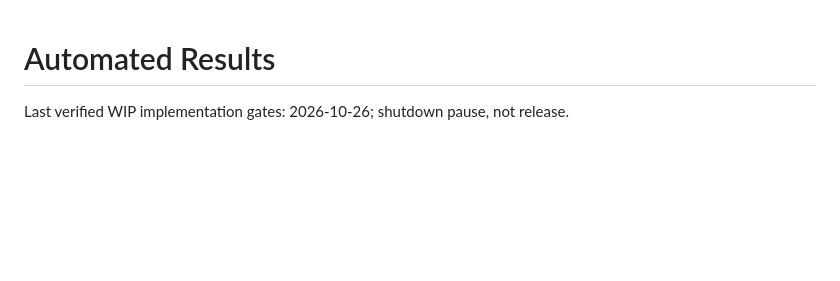
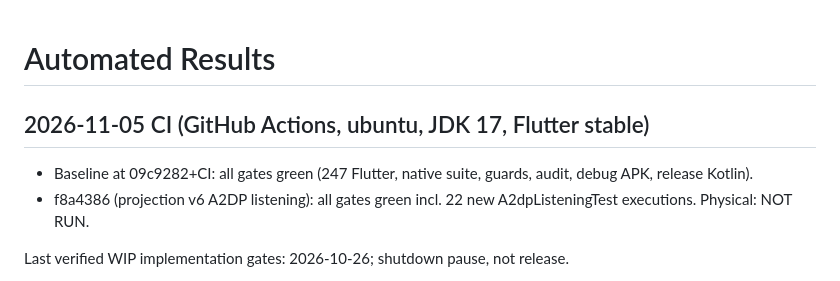
Before and after one commit to GoutamNandhen/eartime_app, a Markdown page: docs/eartime/TEST_RESULTS.md, the part around the change. Rendered like a GitHub page; blank space fills up the shorter version.

```diff
--- a/docs/eartime/TEST_RESULTS.md
+++ b/docs/eartime/TEST_RESULTS.md
@@ -1,4 +1,8 @@
 # Automated Results
+
+## 2026-11-05 CI (GitHub Actions, ubuntu, JDK 17, Flutter stable)
+- Baseline at 09c9282+CI: all gates green (247 Flutter, native suite, guards, audit, debug APK, release Kotlin).
+- f8a4386 (projection v6 A2DP listening): all gates green incl. 22 new A2dpListeningTest executions. Physical: NOT RUN.
 
 Last verified WIP implementation gates: 2026-10-26; shutdown pause, not release.
 
```
Also changed, not shown: docs/eartime/CODEX_RESUME.md (+8 -0 lines), docs/eartime/FEATURE_MATRIX.md (+5 -4 lines).
